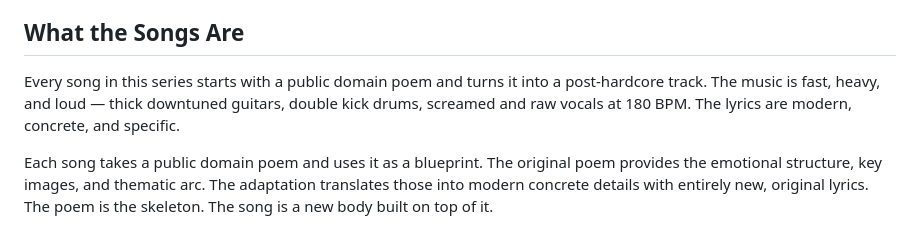
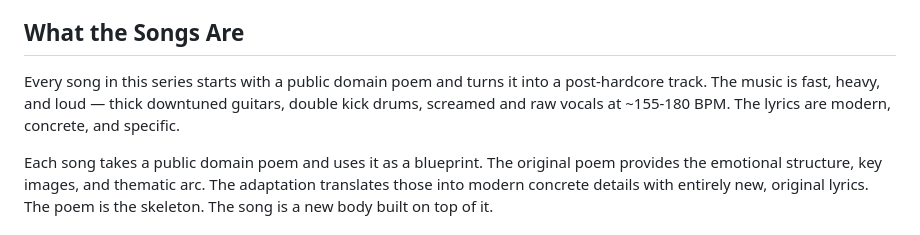
Before and after one commit to vegaPDX/post-hardcore_poems, a Markdown page: README.md, the part around the change. Drawn GitHub-style.

```diff
--- a/README.md
+++ b/README.md
@@ -18,7 +18,7 @@ And the poems finally made sense. Not because the words changed. Because the dis
 
 ## What the Songs Are
 
-Every song in this series starts with a public domain poem and turns it into a post-hardcore track. The music is fast, heavy, and loud — thick downtuned guitars, double kick drums, screamed and raw vocals at 180 BPM. The lyrics are modern, concrete, and specific.
+Every song in this series starts with a public domain poem and turns it into a post-hardcore track. The music is fast, heavy, and loud — thick downtuned guitars, double kick drums, screamed and raw vocals at ~155-180 BPM. The lyrics are modern, concrete, and specific.
 
 Each song takes a public domain poem and uses it as a blueprint. The original poem provides the emotional structure, key images, and thematic arc. The adaptation translates those into modern concrete details with entirely new, original lyrics. The poem is the skeleton. The song is a new body built on top of it.
 
```
